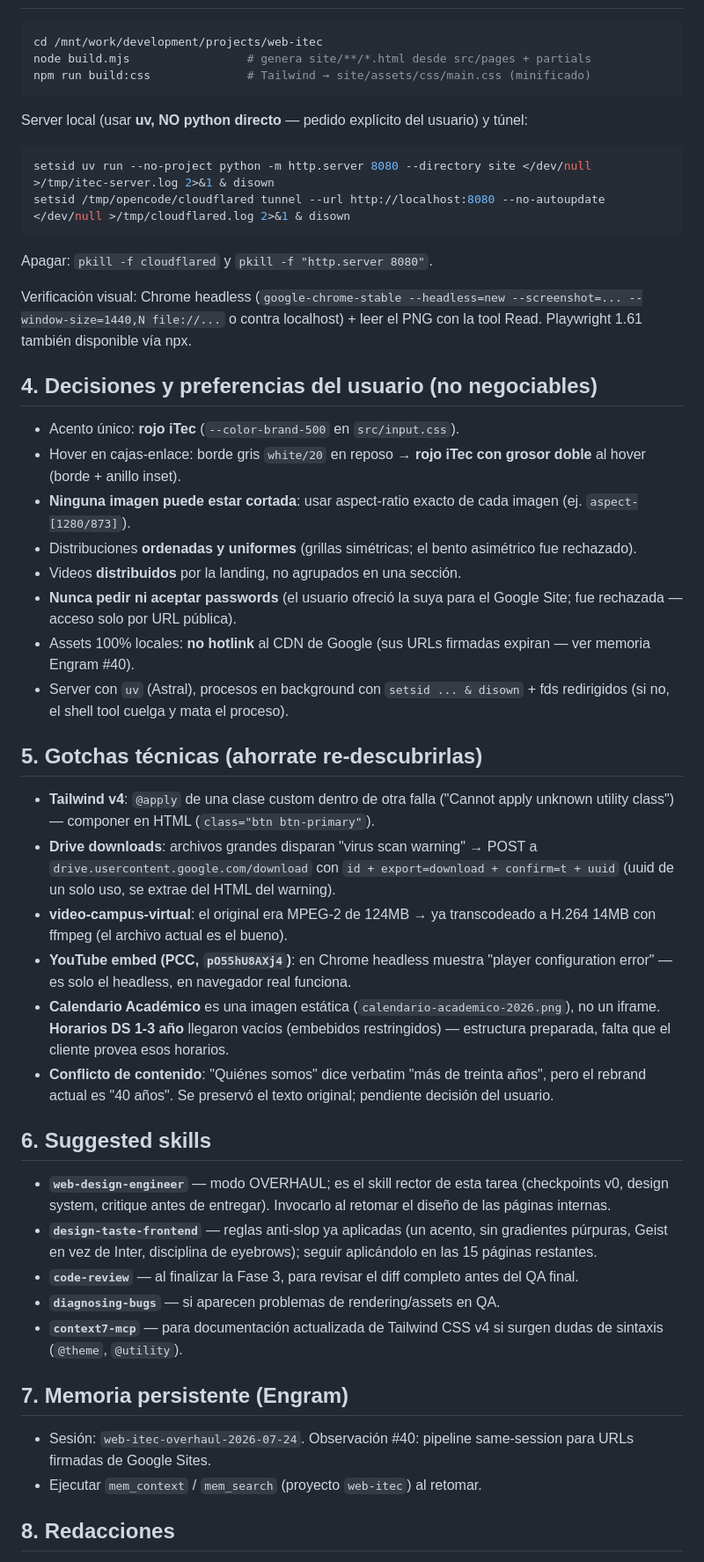
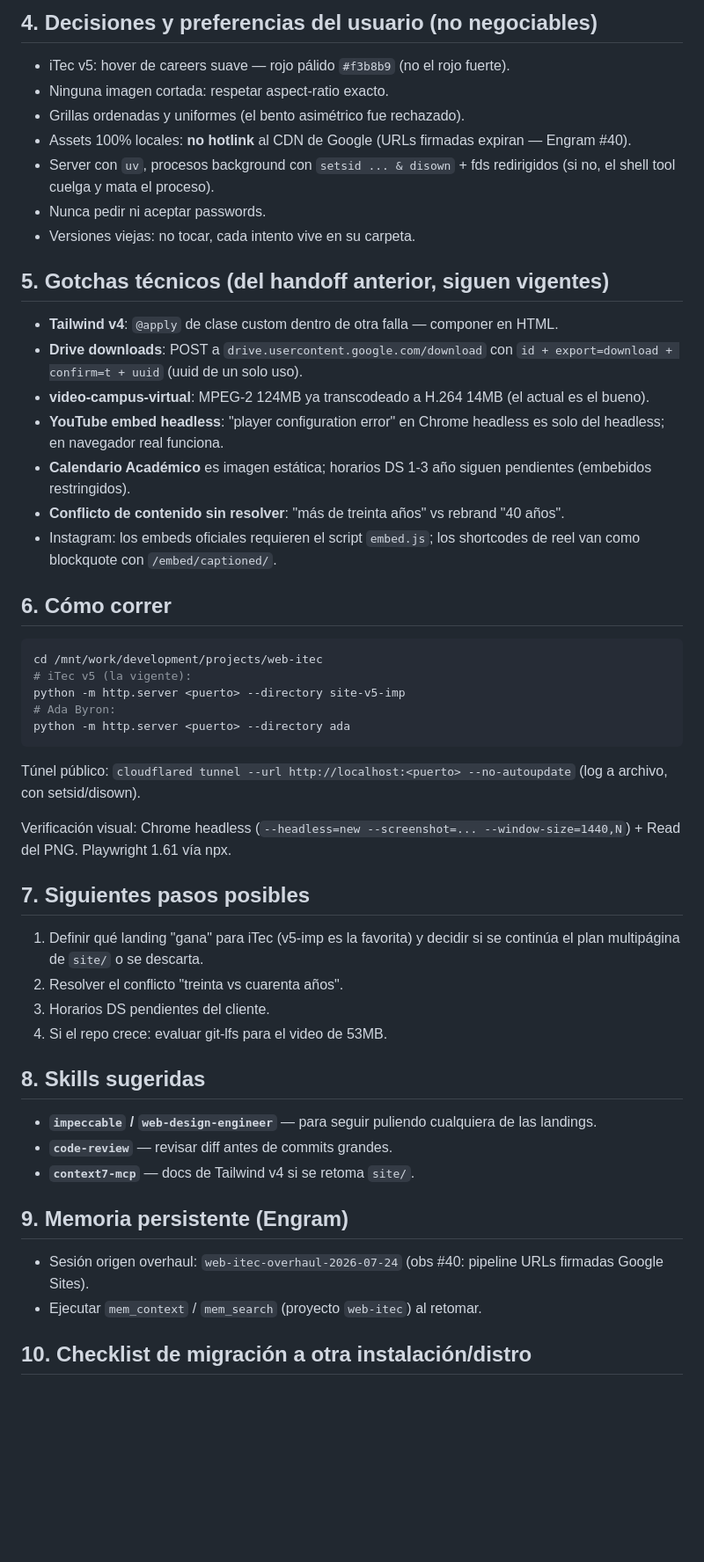
Before and after one commit to pablokan/web-itec, a Markdown page: web-itec-handoff.md, the part around one of its changes. Shown at 88% size. Rendered like a GitHub page; blank space fills up the shorter version.

Commit message:
docs: update handoff to cover post-07-24 sessions + migration checklist

````diff
--- a/web-itec-handoff.md
+++ b/web-itec-handoff.md
@@ -27,51 +40,54 @@ El usuario está esperando el **feedback de un colega** sobre la landing publica
+## 4. Decisiones y preferencias del usuario (no negociables)
+
+- iTec v5: hover de careers suave — rojo pálido `#f3b8b9` (no el rojo fuerte).
+- Ninguna imagen cortada: respetar aspect-ratio exacto.
+- Grillas ordenadas y uniformes (el bento asimétrico fue rechazado).
+- Assets 100% locales: **no hotlink** al CDN de Google (URLs firmadas expiran — Engram #40).
+- Server con `uv`, procesos background con `setsid ... & disown` + fds redirigidos (si no, el shell tool cuelga y mata el proceso).
+- Nunca pedir ni aceptar passwords.
+- Versiones viejas: no tocar, cada intento vive en su carpeta.
+
+## 5. Gotchas técnicos (del handoff anterior, siguen vigentes)
+
+- **Tailwind v4**: `@apply` de clase custom dentro de otra falla — componer en HTML.
+- **Drive downloads**: POST a `drive.usercontent.google.com/download` con `id + export=download + confirm=t + uuid` (uuid de un solo uso).
+- **video-campus-virtual**: MPEG-2 124MB ya transcodeado a H.264 14MB (el actual es el bueno).
+- **YouTube embed headless**: "player configuration error" en Chrome headless es solo del headless; en navegador real funciona.
+- **Calendario Académico** es imagen estática; horarios DS 1-3 año siguen pendientes (embebidos restringidos).
+- **Conflicto de contenido sin resolver**: "más de treinta años" vs rebrand "40 años".
+- Instagram: los embeds oficiales requieren el script `embed.js`; los shortcodes de reel van como blockquote con `/embed/captioned/`.
+
+## 6. Cómo correr
 
 ```bash
 cd /mnt/work/development/projects/web-itec
-node build.mjs                 # genera site/**/*.html desde src/pages + partials
-npm run build:css              # Tailwind → site/assets/css/main.css (minificado)
+# iTec v5 (la vigente):
+python -m http.server <puerto> --directory site-v5-imp
+# Ada Byron:
+python -m http.server <puerto> --directory ada
 ```
 
-Server local (usar **uv, NO python directo** — pedido explícito del usuario) y túnel:
-```bash
-setsid uv run --no-project python -m http.server 8080 --directory site </dev/null >/tmp/itec-server.log 2>&1 & disown
-setsid /tmp/opencode/cloudflared tunnel --url http://localhost:8080 --no-autoupdate </dev/null >/tmp/cloudflared.log 2>&1 & disown
-```
-Apagar: `pkill -f cloudflared` y `pkill -f "http.server 8080"`.
+Túnel público: `cloudflared tunnel --url http://localhost:<puerto> --no-autoupdate` (log a archivo, con setsid/disown).
 
-Verificación visual: Chrome headless (`google-chrome-stable --headless=new --screenshot=... --window-size=1440,N file://...` o contra localhost) + leer el PNG con la tool Read. Playwright 1.61 también disponible vía npx.
+Verificación visual: Chrome headless (`--headless=new --screenshot=... --window-size=1440,N`) + Read del PNG. Playwright 1.61 vía npx.
 
-## 4. Decisiones y preferencias del usuario (no negociables)
+## 7. Siguientes pasos posibles
 
-- Acento único: **rojo iTec** (`--color-brand-500` en `src/input.css`).
-- Hover en cajas-enlace: borde gris `white/20` en reposo → **rojo iTec con grosor doble** al hover (borde + anillo inset).
-- **Ninguna imagen puede estar cortada**: usar aspect-ratio exacto de cada imagen (ej. `aspect-[1280/873]`).
-- Distribuciones **ordenadas y uniformes** (grillas simétricas; el bento asimétrico fue rechazado).
-- Videos **distribuidos** por la landing, no agrupados en una sección.
-- **Nunca pedir ni aceptar passwords** (el usuario ofreció la suya para el Google Site; fue rechazada — acceso solo por URL pública).
-- Assets 100% locales: **no hotlink** al CDN de Google (sus URLs firmadas expiran — ver memoria Engram #40).
-- Server con `uv` (Astral), procesos en background con `setsid ... & disown` + fds redirigidos (si no, el shell tool cuelga y mata el proceso).
+1. Definir qué landing "gana" para iTec (v5-imp es la favorita) y decidir si se continúa el plan multipágina de `site/` o se descarta.
+2. Resolver el conflicto "treinta vs cuarenta años".
+3. Horarios DS pendientes del cliente.
+4. Si el repo crece: evaluar git-lfs para el video de 53MB.
 
-## 5. Gotchas técnicas (ahorrate re-descubrirlas)
+## 8. Skills sugeridas
 
-- **Tailwind v4**: `@apply` de una clase custom dentro de otra falla ("Cannot apply unknown utility class") — componer en HTML (`class="btn btn-primary"`).
-- **Drive downloads**: archivos grandes disparan "virus scan warning" → POST a `drive.usercontent.google.com/download` con `id + export=download + confirm=t + uuid` (uuid de un solo uso, se extrae del HTML del warning).
-- **video-campus-virtual**: el original era MPEG-2 de 124MB → ya transcodeado a H.264 14MB con ffmpeg (el archivo actual es el bueno).
-- **YouTube embed (PCC, `pO55hU8AXj4`)**: en Chrome headless muestra "player configuration error" — es solo el headless, en navegador real funciona.
-- **Calendario Académico** es una imagen estática (`calendario-academico-2026.png`), no un iframe. **Horarios DS 1-3 año** llegaron vacíos (embebidos restringidos) — estructura preparada, falta que el cliente provea esos horarios.
-- **Conflicto de contenido**: "Quiénes somos" dice verbatim "más de treinta años", pero el rebrand actual es "40 años". Se preservó el texto original; pendiente decisión del usuario.
+- **`impeccable` / `web-design-engineer`** — para seguir puliendo cualquiera de las landings.
+- **`code-review`** — revisar diff antes de commits grandes.
+- **`context7-mcp`** — docs de Tailwind v4 si se retoma `site/`.
 
-## 6. Suggested skills
+## 9. Memoria persistente (Engram)
 
-- **`web-design-engineer`** — modo OVERHAUL; es el skill rector de esta tarea (checkpoints v0, design system, critique antes de entregar). Invocarlo al retomar el diseño de las páginas internas.
-- **`design-taste-frontend`** — reglas anti-slop ya aplicadas (un acento, sin gradientes púrpuras, Geist en vez de Inter, disciplina de eyebrows); seguir aplicándolo en las 15 páginas restantes.
-- **`code-review`** — al finalizar la Fase 3, para revisar el diff completo antes del QA final.
-- **`diagnosing-bugs`** — si aparecen problemas de rendering/assets en QA.
-- **`context7-mcp`** — para documentación actualizada de Tailwind CSS v4 si surgen dudas de sintaxis (`@theme`, `@utility`).
-
-## 7. Memoria persistente (Engram)
-
-- Sesión: `web-itec-overhaul-2026-07-24`. Observación #40: pipeline same-session para URLs firmadas de Google Sites.
+- Sesión origen overhaul: `web-itec-overhaul-2026-07-24` (obs #40: pipeline URLs firmadas Google Sites).
 - Ejecutar `mem_context` / `mem_search` (proyecto `web-itec`) al retomar.
 
-## 8. Redacciones
+## 10. Checklist de migración a otra instalación/distro
 
````
Also changed, not shown: other parts of web-itec-handoff.md (+37 -19 lines).
